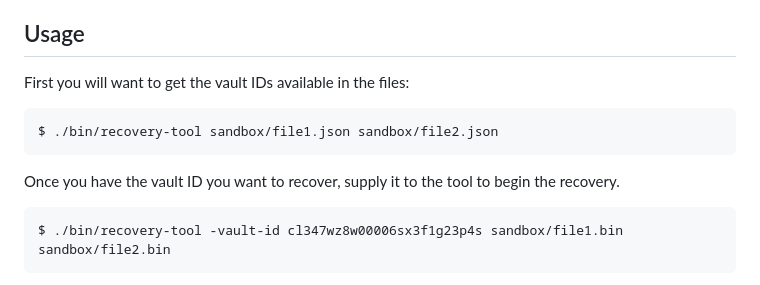
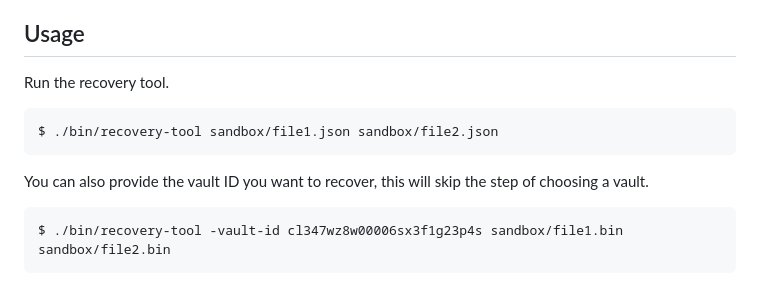
Before and after one commit to IoFinnet/io-vault-disaster-recovery-cli, a Markdown page: README.md, the part around one of its changes. Drawn GitHub-style.

Commit message:
chore: update README

````diff
--- a/README.md
+++ b/README.md
@@ -38,12 +39,14 @@ If you prefer the convenience of downloading a pre-built binary for your platfor
 
 ## Usage
 
-First you will want to get the vault IDs available in the files:
+Run the recovery tool.
+
 ```
 $ ./bin/recovery-tool sandbox/file1.json sandbox/file2.json
 ```
 
-Once you have the vault ID you want to recover, supply it to the tool to begin the recovery.
+You can also provide the vault ID you want to recover, this will skip the step of choosing a vault.
+
 ```
 $ ./bin/recovery-tool -vault-id cl347wz8w00006sx3f1g23p4s sandbox/file1.bin sandbox/file2.bin
 ```
````
Also changed, not shown: other parts of README.md (+3 -2 lines).
